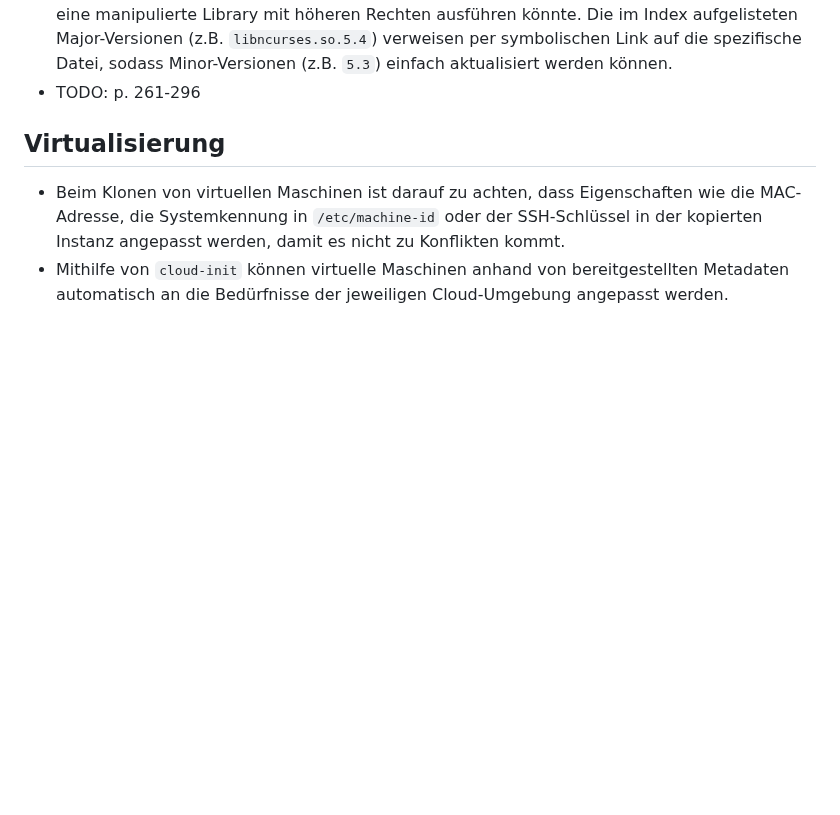
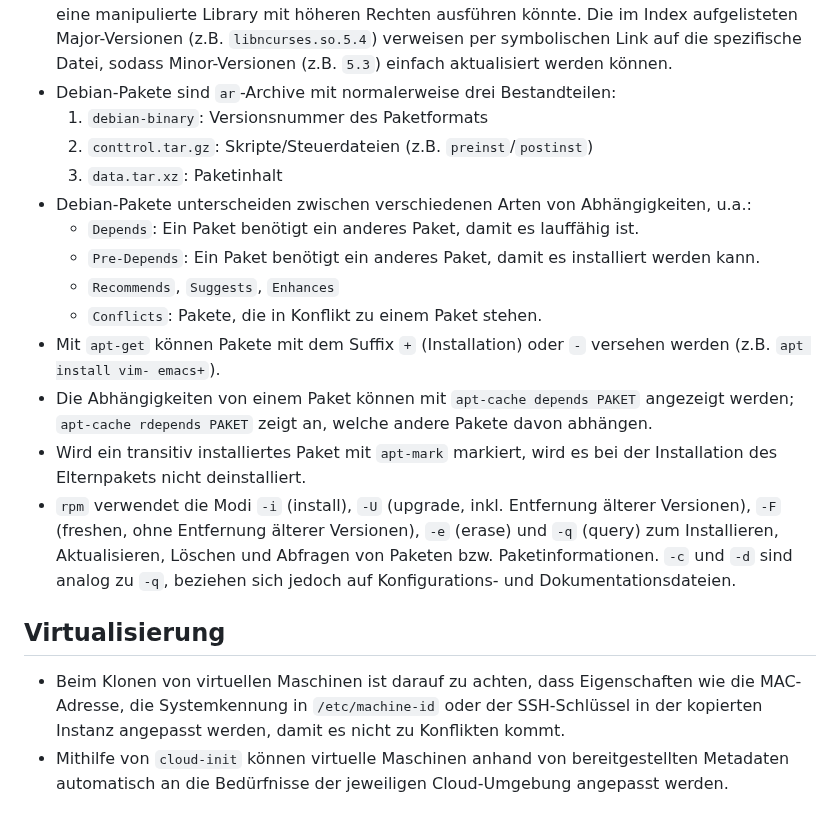
Before and after one commit to patrickbucher/docs, a Markdown page: lpic/book.md, the part around the change. Rendered like a GitHub page; blank space fills up the shorter version.

Commit message:
lpic: chapter 10

```diff
--- a/lpic/book.md
+++ b/lpic/book.md
@@ -441,7 +441,29 @@ zusammengeführt werden.
   aufgelisteten Major-Versionen (z.B. `libncurses.so.5.4`) verweisen per
   symbolischen Link auf die spezifische Datei, sodass Minor-Versionen (z.B.
   `5.3`) einfach aktualisiert werden können.
-- TODO: p. 261-296
+- Debian-Pakete sind `ar`-Archive mit normalerweise drei Bestandteilen:
+    1. `debian-binary`: Versionsnummer des Paketformats
+    2. `conttrol.tar.gz`: Skripte/Steuerdateien (z.B. `preinst`/`postinst`)
+    3. `data.tar.xz`: Paketinhalt
+- Debian-Pakete unterscheiden zwischen verschiedenen Arten von Abhängigkeiten,
+  u.a.:
+    - `Depends`: Ein Paket benötigt ein anderes Paket, damit es lauffähig ist.
+    - `Pre-Depends`: Ein Paket benötigt ein anderes Paket, damit es installiert
+      werden kann.
+    - `Recommends`, `Suggests`, `Enhances`
+    - `Conflicts`: Pakete, die in Konflikt zu einem Paket stehen.
+- Mit `apt-get` können Pakete mit dem Suffix `+` (Installation) oder `-`
+  versehen werden (z.B. `apt install vim- emacs+`).
+- Die Abhängigkeiten von einem Paket können mit `apt-cache depends PAKET`
+  angezeigt werden; `apt-cache rdepends PAKET` zeigt an, welche andere Pakete
+  davon abhängen.
+- Wird ein transitiv installiertes Paket mit `apt-mark` markiert, wird es bei
+  der Installation des Elternpakets nicht deinstalliert.
+- `rpm` verwendet die Modi `-i` (install), `-U` (upgrade, inkl. Entfernung
+  älterer Versionen), `-F` (freshen, ohne Entfernung älterer Versionen), `-e`
+  (erase) und `-q` (query) zum Installieren, Aktualisieren, Löschen und Abfragen
+  von Paketen bzw. Paketinformationen. `-c` und `-d` sind analog zu `-q`,
+  beziehen sich jedoch auf Konfigurations- und Dokumentationsdateien.
 
 ## Virtualisierung
 
```
